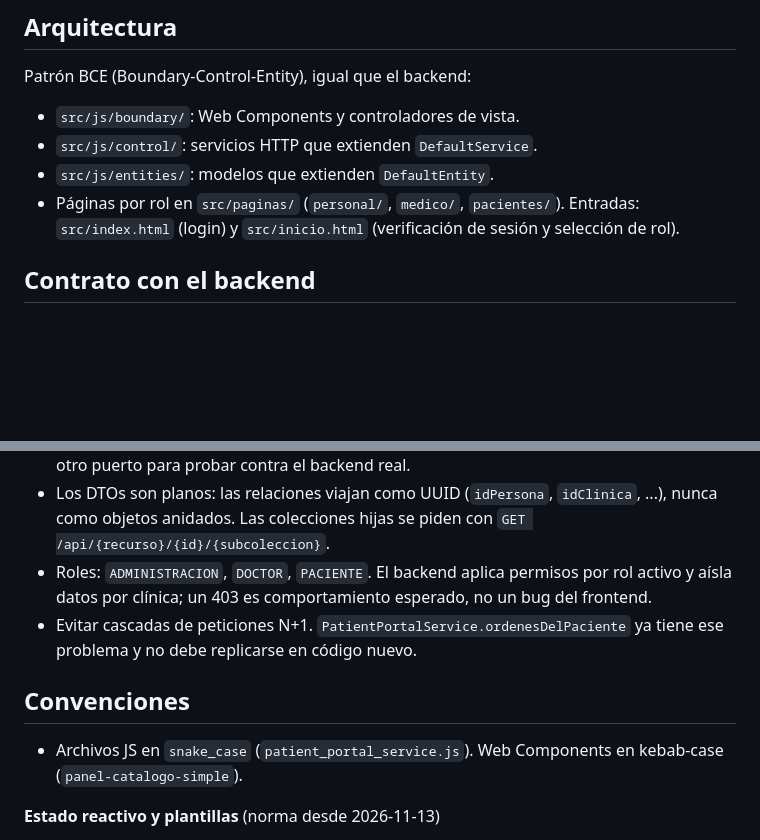
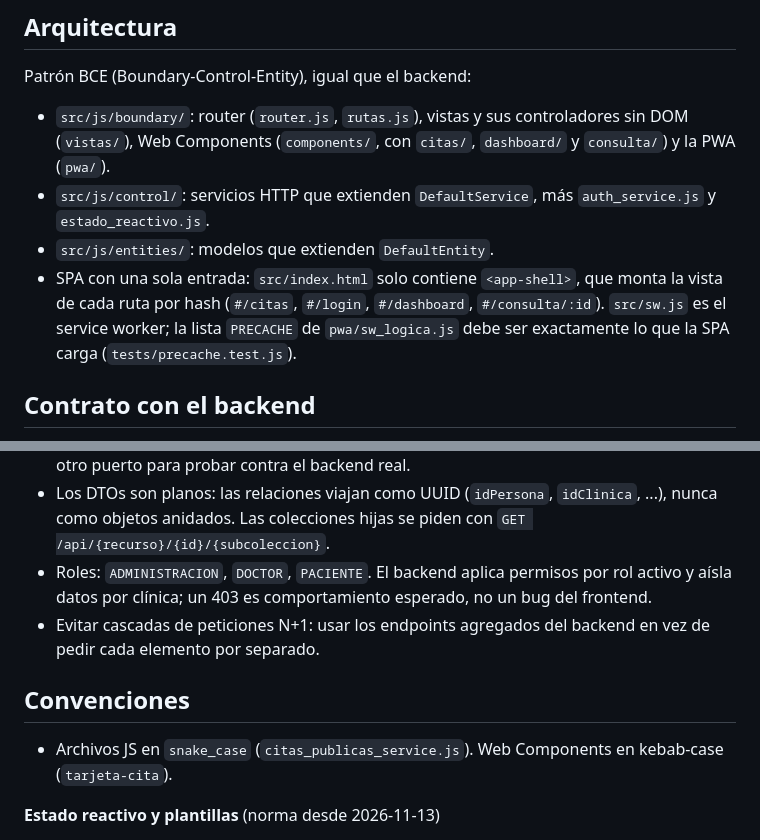
Before and after one commit to IE25001-IntDev/ChivoMed, a Markdown page: CLAUDE.md, 2 parts joined by grey strips. GitHub-like rendering; blank space fills up the shorter version.

```diff
--- a/CLAUDE.md
+++ b/CLAUDE.md
@@ -21,10 +21,10 @@ Frontend de GalenoSV, un sistema de gestión clínica. El backend vive en `../ga
 
 ## Arquitectura
 Patrón BCE (Boundary-Control-Entity), igual que el backend:
-- `src/js/boundary/`: Web Components y controladores de vista.
-- `src/js/control/`: servicios HTTP que extienden `DefaultService`.
+- `src/js/boundary/`: router (`router.js`, `rutas.js`), vistas y sus controladores sin DOM (`vistas/`), Web Components (`components/`, con `citas/`, `dashboard/` y `consulta/`) y la PWA (`pwa/`).
+- `src/js/control/`: servicios HTTP que extienden `DefaultService`, más `auth_service.js` y `estado_reactivo.js`.
 - `src/js/entities/`: modelos que extienden `DefaultEntity`.
-- Páginas por rol en `src/paginas/` (`personal/`, `medico/`, `pacientes/`). Entradas: `src/index.html` (login) y `src/inicio.html` (verificación de sesión y selección de rol).
+- SPA con una sola entrada: `src/index.html` solo contiene `<app-shell>`, que monta la vista de cada ruta por hash (`#/citas`, `#/login`, `#/dashboard`, `#/consulta/:id`). `src/sw.js` es el service worker; la lista `PRECACHE` de `pwa/sw_logica.js` debe ser exactamente lo que la SPA carga (`tests/precache.test.js`).
 
 ## Contrato con el backend
 - Autenticación por sesión HTTP (cookie `JSESSIONID`, HttpOnly). Toda petición que no sea GET/HEAD/OPTIONS debe enviar la cabecera `X-CSRF-Token`; el token se obtiene de `GET /api/auth/me`.
@@ -32,10 +32,10 @@ Patrón BCE (Boundary-Control-Entity), igual que el backend:
 - El frontend debe correr en el puerto 3000 (`http://localhost:3000` o `http://127.0.0.1:3000`). El backend rechaza toda petición que no sea GET/HEAD/OPTIONS cuyo `Origin` no esté en `CHIVOMED_ORIGINS` (por defecto, esos dos), con 403 `auth.origen`; en otro puerto ni el login funciona. No cambiar `PORT` en `.env` ni levantar el servidor en otro puerto para probar contra el backend real.
 - Los DTOs son planos: las relaciones viajan como UUID (`idPersona`, `idClinica`, ...), nunca como objetos anidados. Las colecciones hijas se piden con `GET /api/{recurso}/{id}/{subcoleccion}`.
 - Roles: `ADMINISTRACION`, `DOCTOR`, `PACIENTE`. El backend aplica permisos por rol activo y aísla datos por clínica; un 403 es comportamiento esperado, no un bug del frontend.
-- Evitar cascadas de peticiones N+1. `PatientPortalService.ordenesDelPaciente` ya tiene ese problema y no debe replicarse en código nuevo.
+- Evitar cascadas de peticiones N+1: usar los endpoints agregados del backend en vez de pedir cada elemento por separado.
 
 ## Convenciones
-- Archivos JS en `snake_case` (`patient_portal_service.js`). Web Components en kebab-case (`panel-catalogo-simple`).
+- Archivos JS en `snake_case` (`citas_publicas_service.js`). Web Components en kebab-case (`tarjeta-cita`).
 
 **Estado reactivo y plantillas** (norma desde 2026-11-13)
 - Cada vista tiene un controlador sin DOM cuyo estado es un `crearEstado(...)` de `src/js/control/estado_reactivo.js`. El controlador solo escribe en ese estado; nunca recibe callbacks de la vista ni la llama.
```
Also changed, not shown: docs/plan.md (+4 -4 lines).
